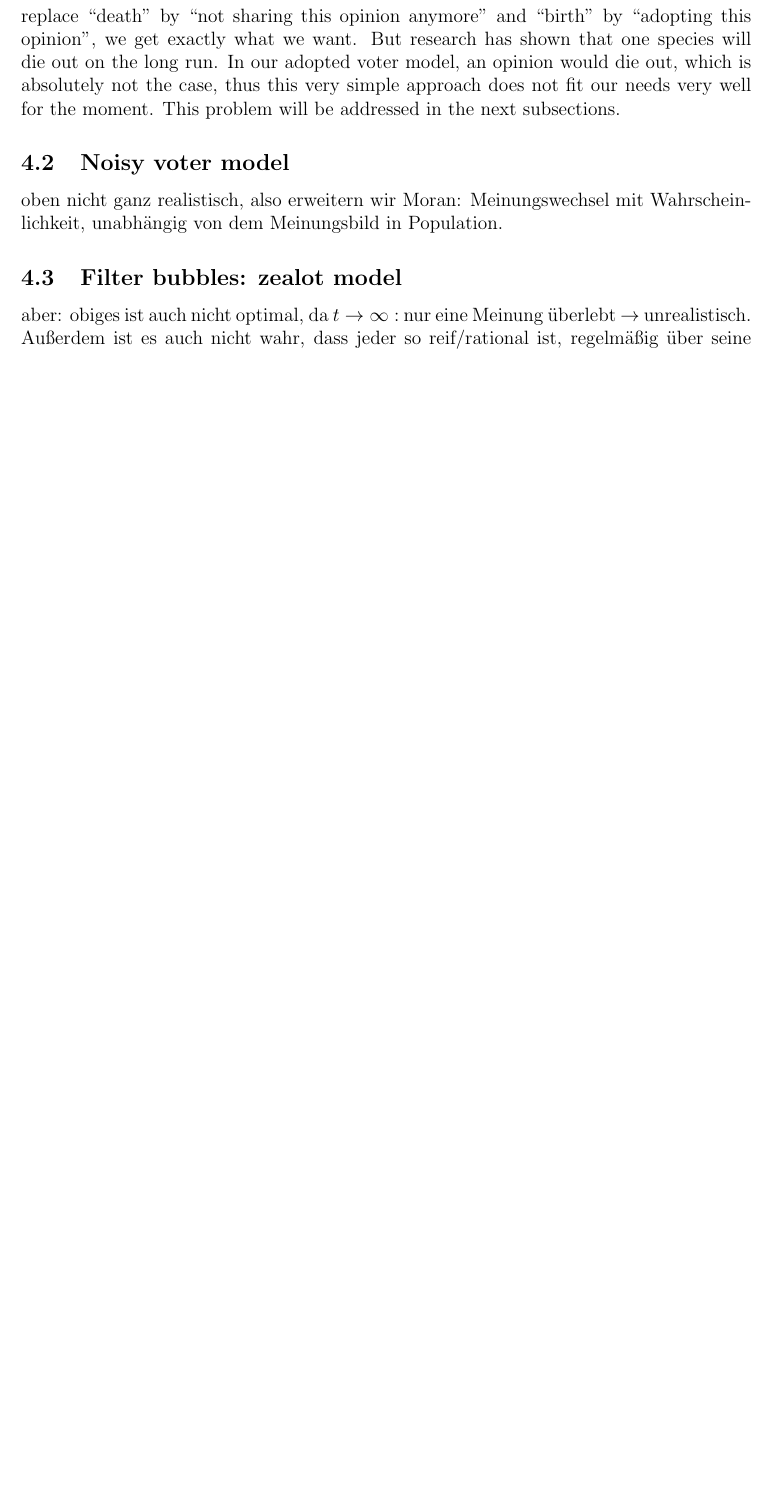
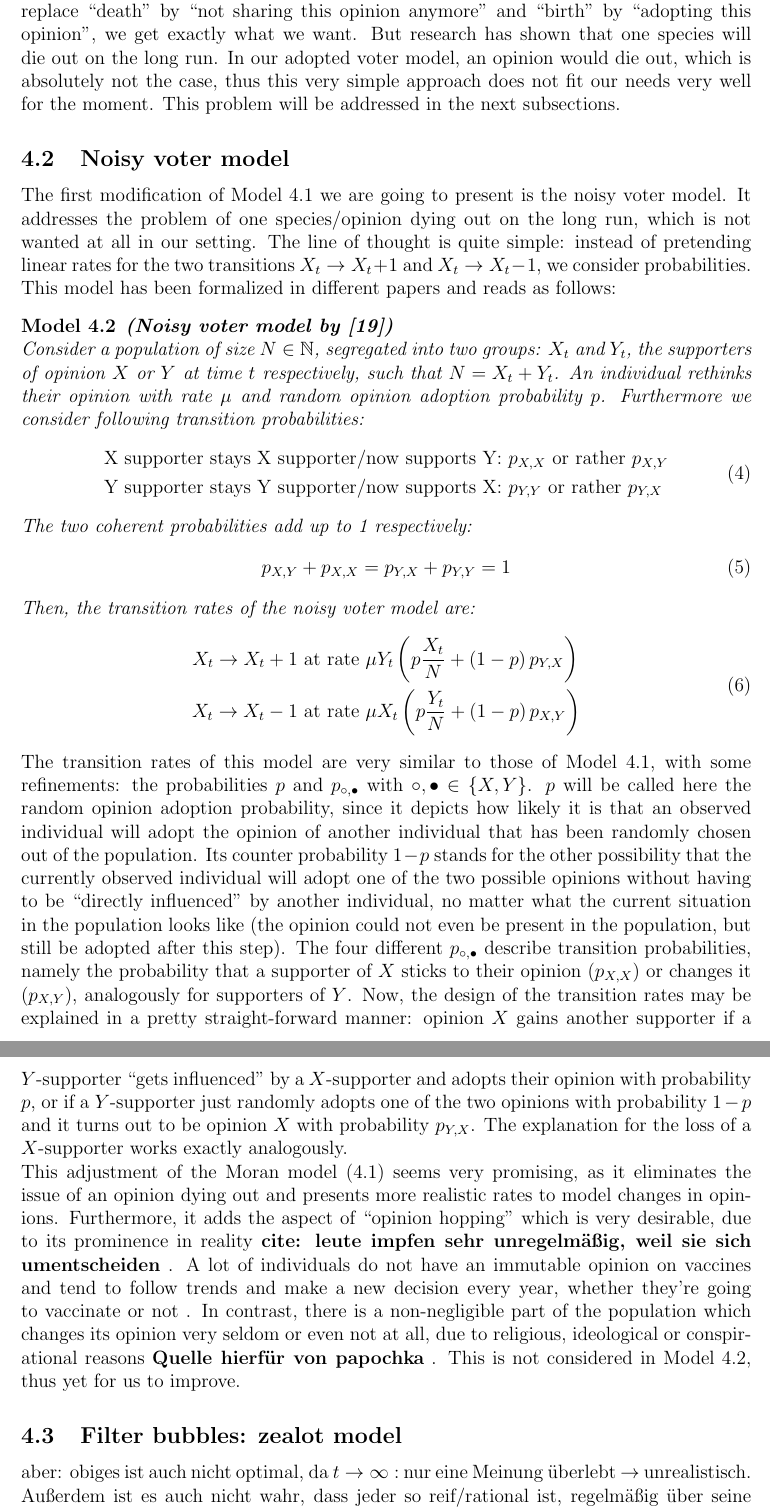
Before and after one commit to julienandco/the-dynamics-of-vaccine-hesitancy, a LaTeX thesis (latex_bachelorarbeit/bachelor_thesis_julien_caselmann.tex): part of page 9 of 11 before the commit and two parts of pages 9 and 10 of 12 after it, the two joined at a grey line, cut so that both start at the same text, the shorter picture padded with empty space. Compiled offline with pdfLaTeX.

Commit message:
first draft of chapter 4.2

```diff
--- a/latex_bachelorarbeit/bachelor_thesis_julien_caselmann.tex
+++ b/latex_bachelorarbeit/bachelor_thesis_julien_caselmann.tex
@@ -201,10 +201,39 @@ The model is defined as follows:
 \end{model}
 We may now easily reinterpret this model to depict the opinion of a population. If we consider $X_t$ and $Y_t$ as the number of \textbf{supporters} of opinion $X$ and $Y$ respectively and replace ``death" by ``not sharing this opinion anymore" and ``birth" by ``adopting this opinion", we get exactly what we want. But research has shown that one species will die out on the long run. In our adopted voter model, an opinion would die out, which is absolutely not the case, thus this very simple approach does not fit our needs very well for the moment. This problem will be addressed in the next subsections.
 
-\subsection{Noisy voter model}
-oben nicht ganz realistisch, also erweitern wir Moran: Meinungswechsel mit Wahrscheinlichkeit, unabhängig von dem Meinungsbild in Population.
+\subsection{Noisy voter model}%TODO: is this model also influenced by liggett? read it again
+The first modification of Model \ref{model:moran} we are going to present is the noisy voter model. It addresses the problem of one species/opinion dying out on the long run, which is not wanted at all in our setting. The line of thought is quite simple: instead of pretending linear rates for the two transitions $X_t \rightarrow X_t + 1$ and $X_t \rightarrow X_t - 1$, we consider probabilities. This model has been formalized in different papers and reads as follows:
+\begin{model}\textbf{(Noisy voter model by \cite{Granovsky1995})}\label{model:noisy_voter_model}\\
+	Consider a population of size $N \in \mathbb{N}$, segregated into two groups: $X_t$ and $Y_t$, the supporters of opinion $X$ or $Y$ at time $t$ respectively, such that $N = X_t + Y_t$. An individual rethinks their opinion with rate $\mu$ and random opinion adoption probability $p$. Furthermore we consider following transition probabilities:
+	\begin{align}
+	\begin{split}\label{def:noisy_probs}
+		\textnormal{X supporter stays X supporter/now supports Y:} &\textnormal{  } p_{X,X}\textnormal{ or rather }p_{X,Y}\\
+		\textnormal{Y supporter stays Y supporter/now supports X:} &\textnormal{  } p_{Y,Y}\textnormal{ or rather }p_{Y,X}
+	\end{split}
+	\end{align}
+	The two coherent probabilities add up to 1 respectively:
+	\begin{equation}\label{eq:noisy_probs_add_to_1}
+		p_{X,Y} + p_{X,X} = p_{Y,X} + p_{Y,Y} = 1
+	\end{equation}
+	 Then, the transition rates of the noisy voter model are:
+	 \begin{align}\label{def:transition_rates_noisy_voter_model}
+	 	\begin{split}
+	 	X_t \rightarrow X_t + 1 & \textnormal{ at rate } \mu Y_t\left(p\frac{X_t}{N} + \left(1-p\right) p_{Y,X}\right)\\
+	 	X_t \rightarrow X_t - 1 & \textnormal{ at rate } \mu X_t\left(p\frac{Y_t}{N} + \left(1-p\right)p_{X,Y}\right)
+	 	\end{split}
+	 \end{align}
+\end{model}
+The transition rates of this model are very similar to those of Model \ref{model:moran}, with some refinements: the probabilities $p$ and $p_{\circ,\bullet}$ with $\circ,\bullet \in \lbrace X,Y\rbrace$. $p$ will be called here the random opinion adoption probability, since it depicts how likely it is that an observed individual will adopt the opinion of another individual that has been randomly chosen out of the population. Its counter probability $1-p$ stands for the other possibility that the currently observed individual will adopt one of the two possible opinions without having to be ``directly influenced" by another individual, no matter what the current situation in the population looks like (the opinion could not even be present in the population, but still be adopted after this step). The four different $p_{\circ,\bullet}$ describe transition probabilities, namely the probability that a supporter of $X$ sticks to their opinion ($p_{X,X}$) or changes it ($p_{X,Y}$), analogously for supporters of $Y$. Now, the design of the transition rates may be explained in a pretty straight-forward manner: opinion $X$ gains another supporter if a $Y$-supporter ``gets influenced" by a $X$-supporter and adopts their opinion with probability $p$, or if a $Y$-supporter just randomly adopts one of the two opinions with probability $1-p$ and it turns out to be opinion $X$ with probability $p_{Y,X}$. The explanation for the loss of a $X$-supporter works exactly analogously.
+
+This adjustment of the Moran model \eqref{model:moran} seems very promising, as it eliminates the issue of an opinion dying out %TODO: stimmt das?
+ and presents more realistic rates to model changes in opinions. Furthermore, it adds the aspect of ``opinion hopping" which is very desirable, due to its prominence in reality \textbf{cite: leute impfen sehr unregelmäßig, weil sie sich umentscheiden} %TODO: find source for this
+. A lot of individuals do not have an immutable opinion on vaccines and tend to follow trends and make a new decision every year, whether they're going to vaccinate or not %TODO: quelle dafür
+. In contrast, there is a non-negligible part of the population which changes its opinion very seldom or even not at all, due to religious, ideological or conspirational reasons \textbf{Quelle hierfür von papochka} %TODO: quelle dafür
+. This is not considered in Model \ref{model:noisy_voter_model}, thus yet for us to improve.
+%TODO: So leid es mir tut, ich checke die granovsky quelle nicht. einfach die noisy voter model kacke vom müller abschreiben und auf granovsky + liggett (evtl noch mehr) verweisen. dann funfacts dazu aus anderer literatur finden (ist dann wieder einfacher) um den bums bissl vorzustellen, damit es nicht zu kurz wird (moran model oben ist etwas kurz geraten).
 \subsection{Filter bubbles: zealot model}
-aber: obiges ist auch nicht optimal, da $t \rightarrow \infty:$ nur eine Meinung überlebt $\rightarrow$ unrealistisch. Außerdem ist es auch nicht wahr, dass jeder so reif/rational ist, regelmäßig über seine Ansichten zu reflektieren, geschweige denn sie zu überdenken $\rightarrow$ führen Fanatiker ein, die nur sehr langsam/gar nicht Meinung wechseln (Zeloten).
+aber: obiges ist auch nicht optimal, da $t \rightarrow \infty:$ nur eine Meinung überlebt $\rightarrow$ unrealistisch. Außerdem ist es auch nicht wahr, dass jeder so reif/rational ist, regelmäßig über seine Ansichten zu reflektieren, geschweige denn sie zu überdenken $\rightarrow$ führen Fanatiker ein, die nur sehr langsam/gar nicht Meinung wechseln (Zeloten).\newline
+Fragen von gestern dazu klären und dann entspynnt aufschreiben.
 \subsection{Sano model}
 TODO: Recherche und entscheiden, ob relevant %TODO: do more research on sano model, so I know whether imma use it or nah
 \section{My Model}
```
Also changed, not shown: latex_bachelorarbeit/bachelor_thesis_julien_caselmann.bib (+27 -0 lines), latex_bachelorarbeit/bachelor_thesis_julien_caselmann.tex (4 more changed lines).
